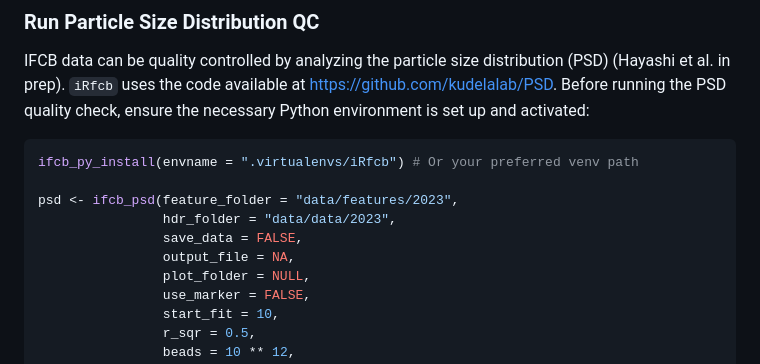
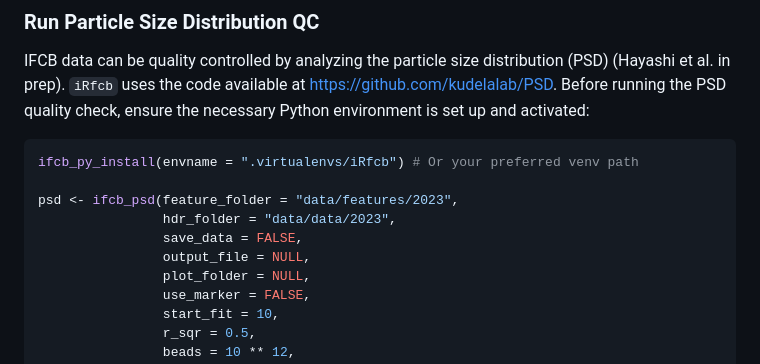
Before and after one commit to EuropeanIFCBGroup/iRfcb, a Markdown page: README.md, the part around the change. GitHub-like rendering.

Commit message:
fix typo

```diff
--- a/README.md
+++ b/README.md
@@ -43,7 +43,7 @@ ifcb_py_install(envname = ".virtualenvs/iRfcb") # Or your preferred venv path
 psd <- ifcb_psd(feature_folder = "data/features/2023",
                 hdr_folder = "data/data/2023",
                 save_data = FALSE,
-                output_file = NA,
+                output_file = NULL,
                 plot_folder = NULL,
                 use_marker = FALSE,
                 start_fit = 10,
```
